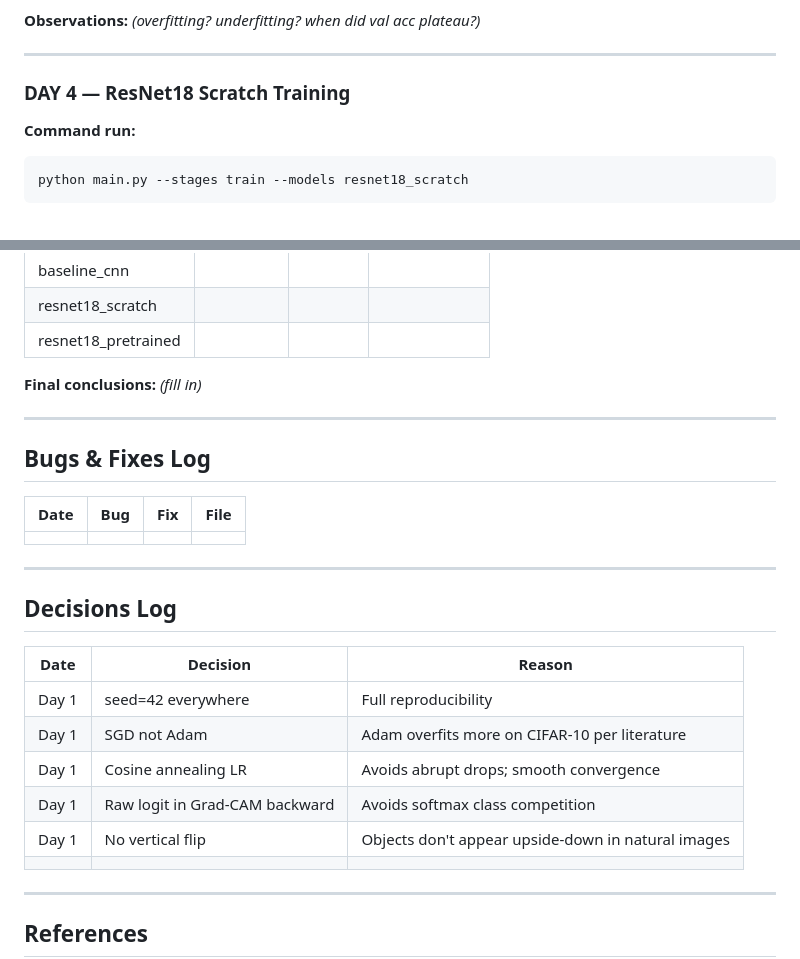
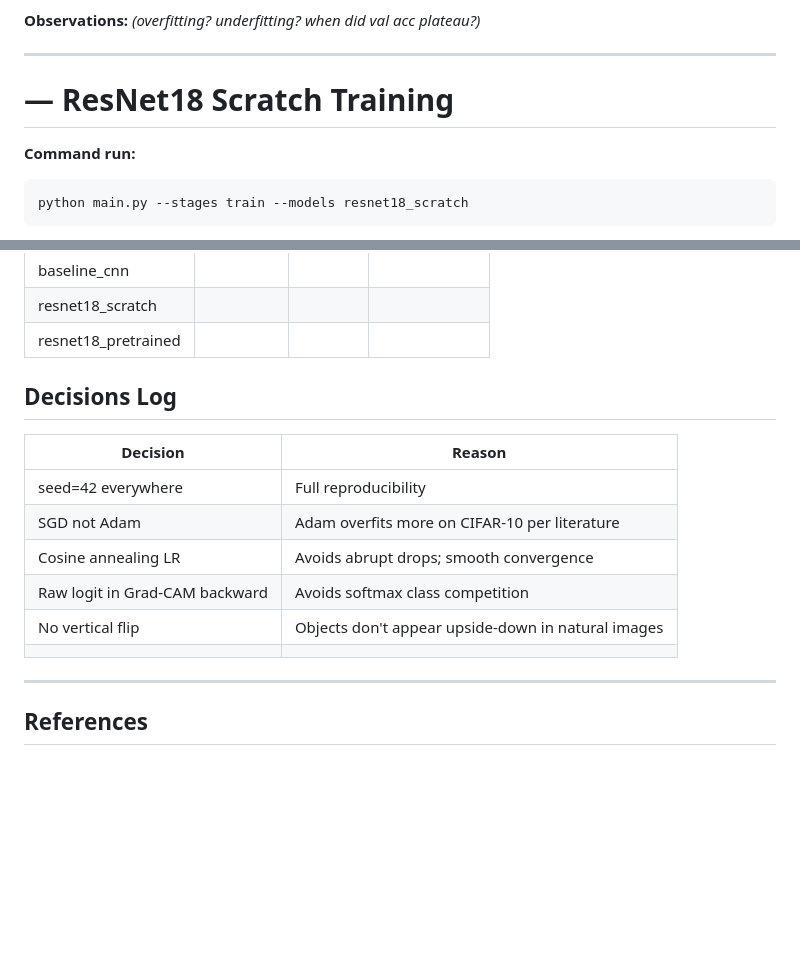
Before and after one commit to MohammedAnber/deeplearningp, a Markdown page: LOG.md, 2 parts joined by grey strips. Rendered like a GitHub page; blank space fills up the shorter version.

````diff
--- a/LOG.md
+++ b/LOG.md
@@ -85,7 +85,7 @@ Expected: `~2.3026` (= ln(10), cross-entropy for uniform 10-class random output)
 
 ---
 
-### DAY 4 — ResNet18 Scratch Training
+# — ResNet18 Scratch Training
 
 **Command run:**
 ```bash
@@ -268,28 +268,19 @@ python main.py --stages sanity --sanity-test both --sanity-class 0
 | resnet18_scratch | | | |
 | resnet18_pretrained | | | |
 
-**Final conclusions:** _(fill in)_
 
----
 
-## Bugs & Fixes Log
-
-| Date | Bug | Fix | File |
-|------|-----|-----|------|
-| | | | |
-
----
 
 ## Decisions Log
 
-| Date | Decision | Reason |
-|------|----------|--------|
-| Day 1 | seed=42 everywhere | Full reproducibility |
-| Day 1 | SGD not Adam | Adam overfits more on CIFAR-10 per literature |
-| Day 1 | Cosine annealing LR | Avoids abrupt drops; smooth convergence |
-| Day 1 | Raw logit in Grad-CAM backward | Avoids softmax class competition |
-| Day 1 | No vertical flip | Objects don't appear upside-down in natural images |
-| | | |
+| Decision | Reason |
+|----------|--------|
+| seed=42 everywhere | Full reproducibility |
+| SGD not Adam | Adam overfits more on CIFAR-10 per literature |
+| Cosine annealing LR | Avoids abrupt drops; smooth convergence |
+| Raw logit in Grad-CAM backward | Avoids softmax class competition |
+| No vertical flip | Objects don't appear upside-down in natural images |
+| | |
 
 ---
 
````
